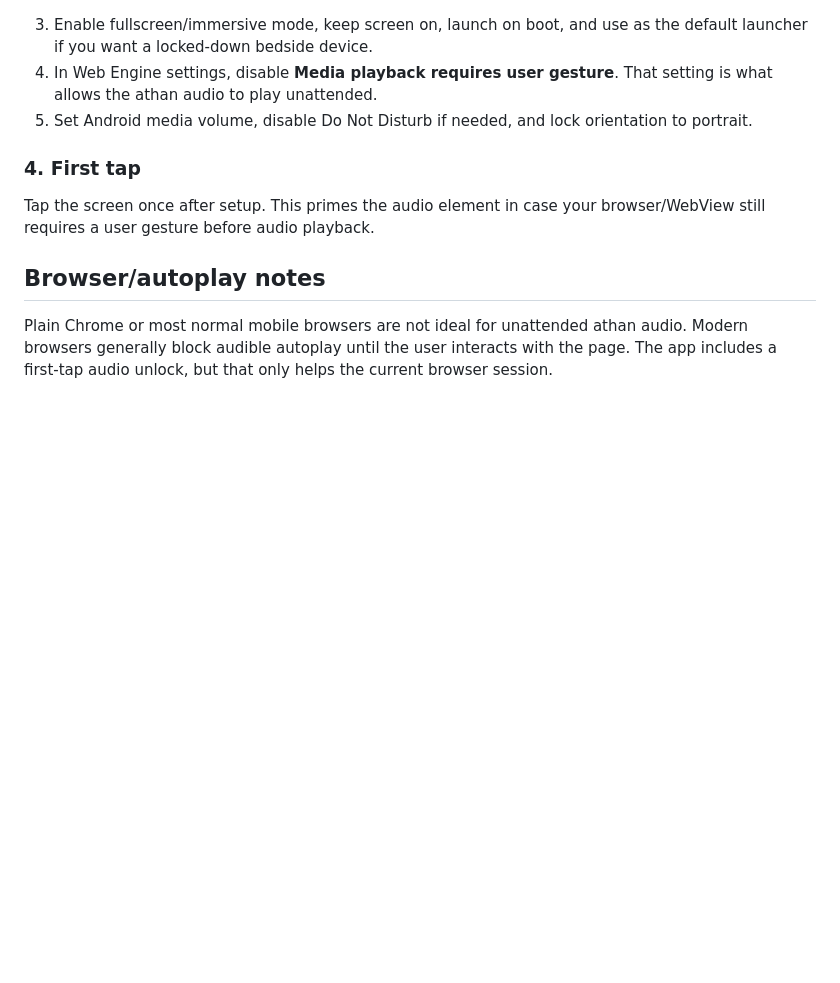
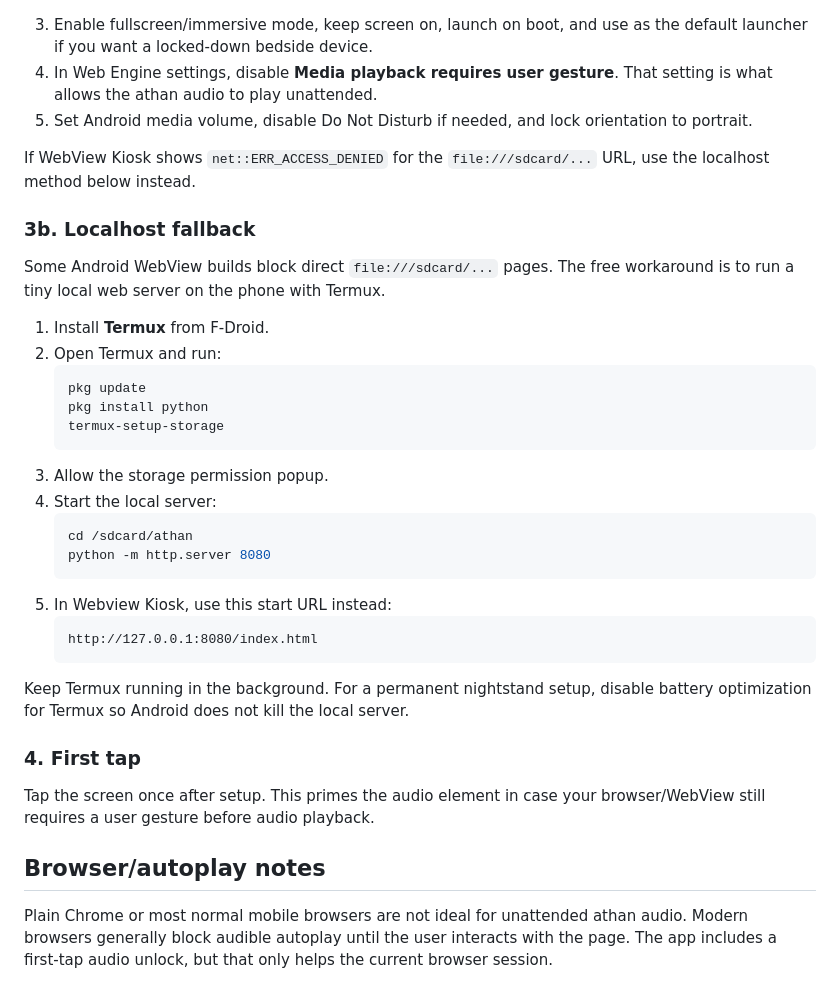
Before and after one commit to AIMDaAlien/athan-nightstand, a Markdown page: README.md, the part around the change. Drawn GitHub-style; blank space fills up the shorter version.

Commit message:
Document Android localhost fallback

````diff
--- a/README.md
+++ b/README.md
@@ -58,6 +58,35 @@ Recommended free/open-source option: **Webview Kiosk** from F-Droid.
    That setting is what allows the athan audio to play unattended.
 5. Set Android media volume, disable Do Not Disturb if needed, and lock
    orientation to portrait.
+
+If WebView Kiosk shows `net::ERR_ACCESS_DENIED` for the `file:///sdcard/...`
+URL, use the localhost method below instead.
+
+### 3b. Localhost fallback
+
+Some Android WebView builds block direct `file:///sdcard/...` pages. The free
+workaround is to run a tiny local web server on the phone with Termux.
+
+1. Install **Termux** from F-Droid.
+2. Open Termux and run:
+   ```bash
+   pkg update
+   pkg install python
+   termux-setup-storage
+   ```
+3. Allow the storage permission popup.
+4. Start the local server:
+   ```bash
+   cd /sdcard/athan
+   python -m http.server 8080
+   ```
+5. In Webview Kiosk, use this start URL instead:
+   ```text
+   http://127.0.0.1:8080/index.html
+   ```
+
+Keep Termux running in the background. For a permanent nightstand setup, disable
+battery optimization for Termux so Android does not kill the local server.
 
 ### 4. First tap
 Tap the screen once after setup. This primes the audio element in case your
````
